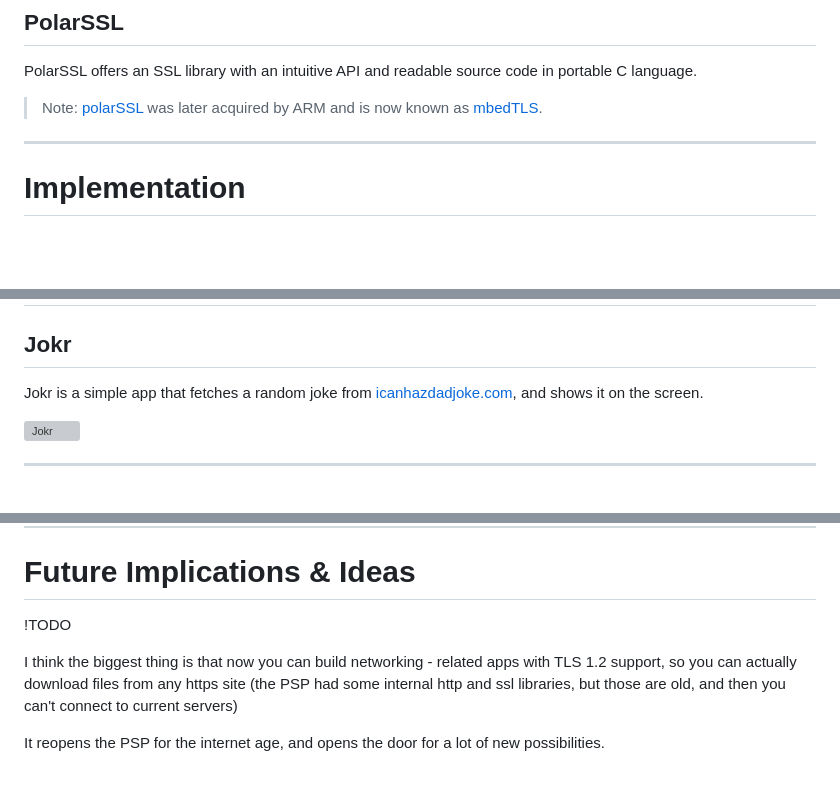
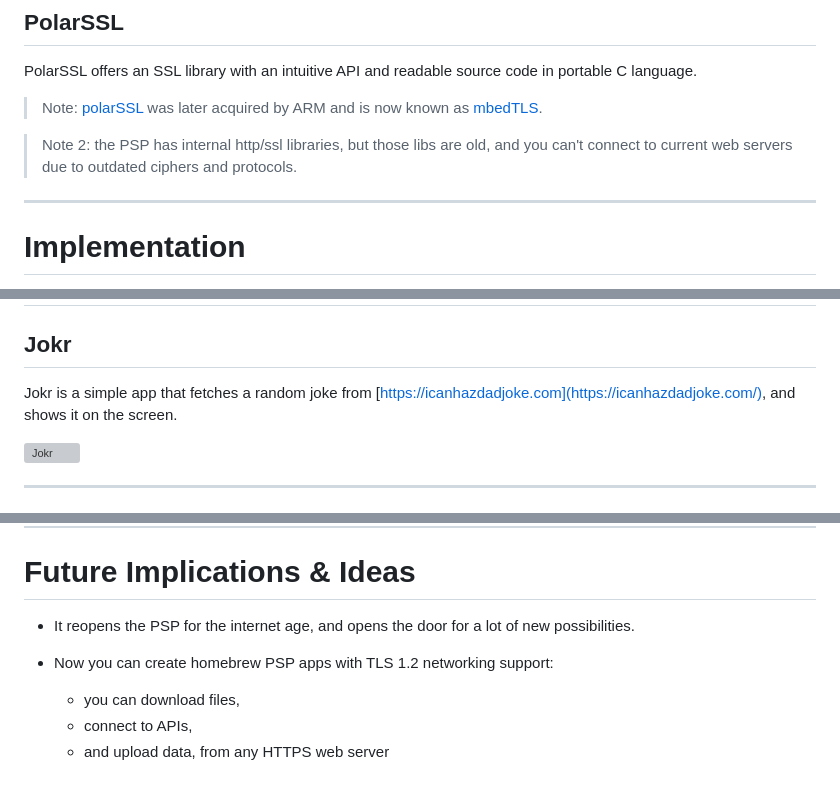
Before and after one commit to KorigamiK/PSPHDC-23, a Markdown page: Presentation.md, 3 parts joined by grey strips. GitHub-like rendering; blank space fills up the shorter version; grey boxes are pictures that could not be loaded.

```diff
--- a/Presentation.md
+++ b/Presentation.md
@@ -34,6 +34,8 @@ It is highly portable, it builds and works identically on numerous platforms, an
 PolarSSL offers an SSL library with an intuitive API and readable source code in portable C language.
 
 > Note: [polarSSL](https://polarssl.org/) was later acquired by ARM and is now known as [mbedTLS](https://www.trustedfirmware.org/projects/mbed-tls/).
+
+> Note 2: the PSP has internal http/ssl libraries, but those libs are old, and you can't connect to current web servers due to outdated ciphers and protocols.
 
 ---
 
@@ -86,7 +88,7 @@ With the background out of the way, Here are some examples.
 ## Jokr
 
 Jokr is a simple app that fetches a random joke
-from [icanhazdadjoke.com](https://icanhazdadjoke.com/),
+from [https://icanhazdadjoke.com](https://icanhazdadjoke.com/),
 and shows it on the screen.
 
 <div style="text-align:center">
@@ -112,11 +115,9 @@ https://user-images.githubusercontent.com/72932688/228461499-6844f137-06b4-4e73-
 
 # Future Implications & Ideas
 
-!TODO
+- It reopens the PSP for the internet age, and opens the door for a lot of new possibilities.
 
-I think the biggest thing is that now you can build networking - related apps with TLS 1.2 support,
-so you can actually download files from any https site
-(the PSP had some internal http and ssl libraries, but those are old,
-and then you can't connect to current servers)
-
-It reopens the PSP for the internet age, and opens the door for a lot of new possibilities.
+- Now you can create homebrew PSP apps with TLS 1.2 networking support:
+  - you can download files,
+  - connect to APIs,
+  - and upload data, from any HTTPS web server
```
Also changed, not shown: other parts of Presentation.md (+1 -0 lines).
